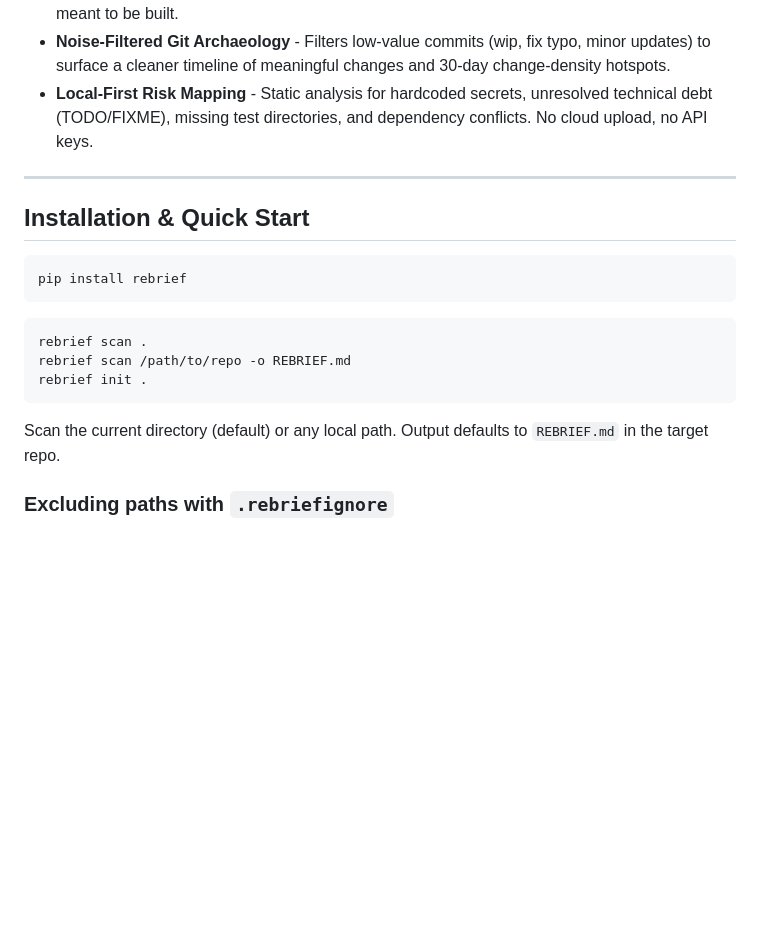
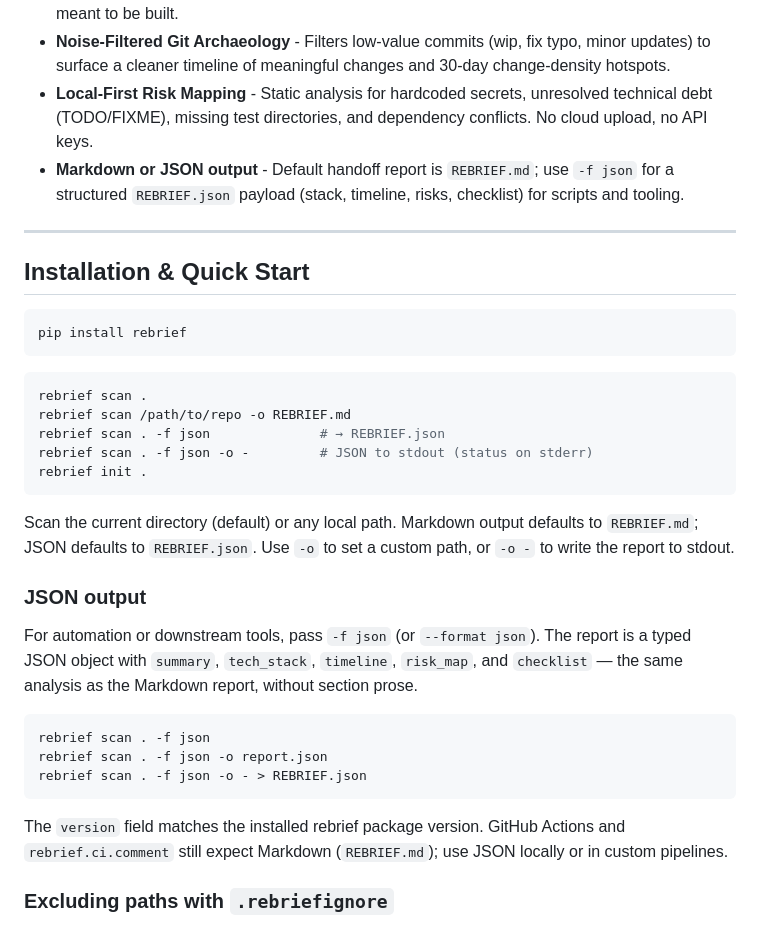
Before and after one commit to neracu/rebrief, a Markdown page: README.md, the part around the change. Rendered like a GitHub page; blank space fills up the shorter version.

Commit message:
json rules in README

````diff
--- a/README.md
+++ b/README.md
@@ -47,6 +47,7 @@ rebrief scan .
 - **Context & Rules Harvesting** - Extracts local project context from `.cursorrules`, `CLAUDE.md`, `README.md`, and related instruction files so the next developer knows how the project was meant to be built.
 - **Noise-Filtered Git Archaeology** - Filters low-value commits (wip, fix typo, minor updates) to surface a cleaner timeline of meaningful changes and 30-day change-density hotspots.
 - **Local-First Risk Mapping** - Static analysis for hardcoded secrets, unresolved technical debt (TODO/FIXME), missing test directories, and dependency conflicts. No cloud upload, no API keys.
+- **Markdown or JSON output** - Default handoff report is `REBRIEF.md`; use `-f json` for a structured `REBRIEF.json` payload (stack, timeline, risks, checklist) for scripts and tooling.
 
 ---
 
@@ -59,10 +60,24 @@ pip install rebrief
 ```bash
 rebrief scan .
 rebrief scan /path/to/repo -o REBRIEF.md
+rebrief scan . -f json              # → REBRIEF.json
+rebrief scan . -f json -o -         # JSON to stdout (status on stderr)
 rebrief init .
 ```
 
-Scan the current directory (default) or any local path. Output defaults to `REBRIEF.md` in the target repo.
+Scan the current directory (default) or any local path. Markdown output defaults to `REBRIEF.md`; JSON defaults to `REBRIEF.json`. Use `-o` to set a custom path, or `-o -` to write the report to stdout.
+
+### JSON output
+
+For automation or downstream tools, pass `-f json` (or `--format json`). The report is a typed JSON object with `summary`, `tech_stack`, `timeline`, `risk_map`, and `checklist` — the same analysis as the Markdown report, without section prose.
+
+```bash
+rebrief scan . -f json
+rebrief scan . -f json -o report.json
+rebrief scan . -f json -o - > REBRIEF.json
+```
+
+The `version` field matches the installed rebrief package version. GitHub Actions and `rebrief.ci.comment` still expect Markdown (`REBRIEF.md`); use JSON locally or in custom pipelines.
 
 ### Excluding paths with `.rebriefignore`
 
````
